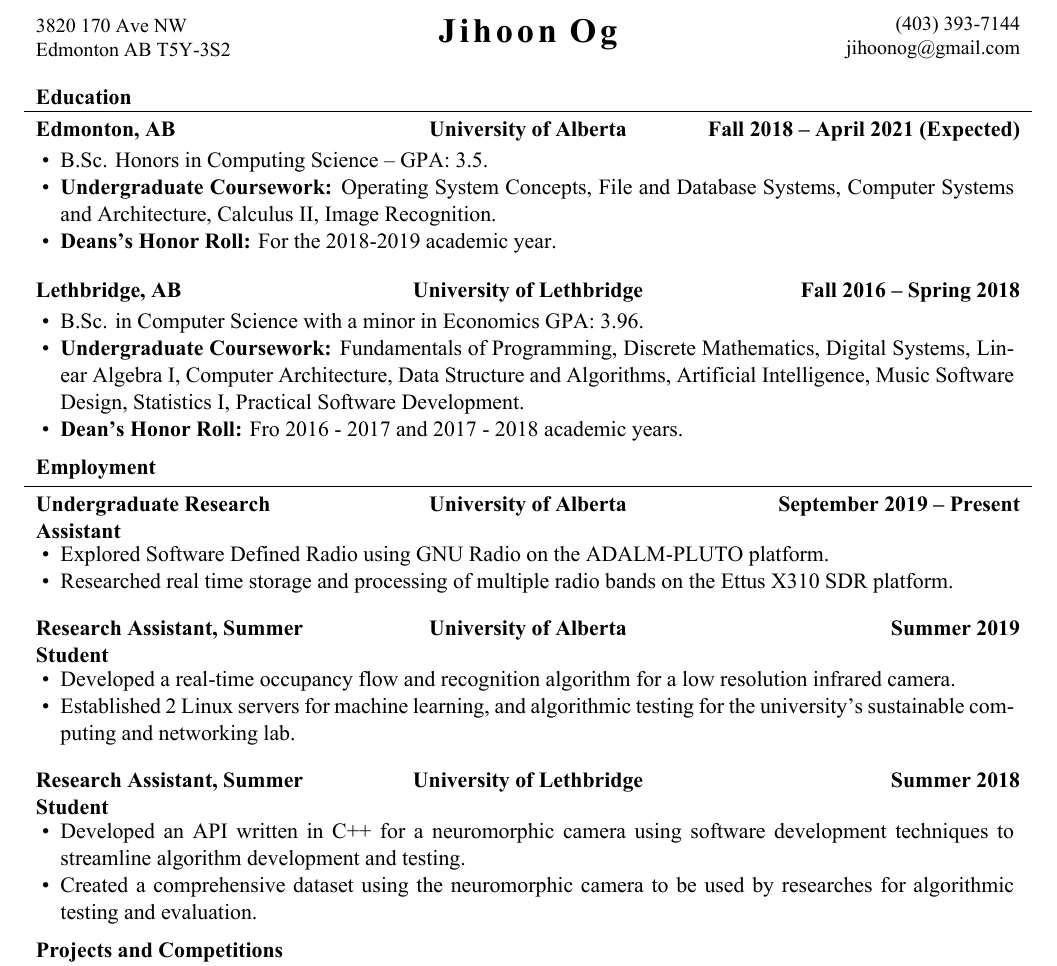
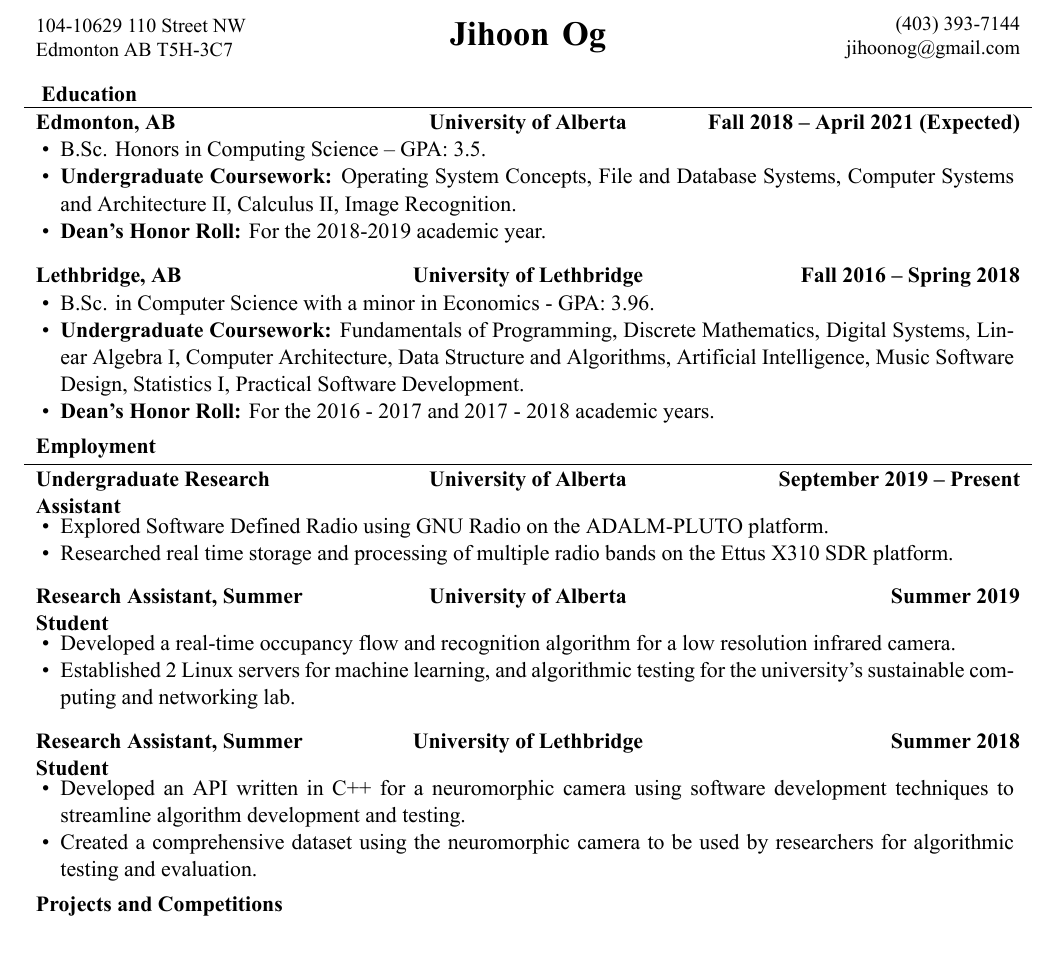
Before and after one commit to jihoonog/Resume, a LaTeX CV (resume.tex): part of the page, cut so that both start at the same text. The pictures show the PDF file resume.pdf that the author committed with the source.

Commit message:
upaded resume

```diff
--- a/resume.tex
+++ b/resume.tex
@@ -30,7 +30,7 @@
 
 % Set applicant's personal data for header
 \name{Jihoon Og}
-\address{3820 170 Ave NW \linebreak Edmonton AB T5Y-3S2}
+\address{104-10629 110 Street NW\linebreak Edmonton AB T5H-3C7}
 \contacts{(403) 393-7144 \linebreak jihoonog@gmail.com}
 
 \begin{document}
@@ -39,23 +39,23 @@
 \makeheader
 
 % Print the content
-\begin{cvsection}{Education}
+\begin{cvsection}{ Education}
   \begin{cvsubsection}{Edmonton, AB}{University of Alberta}{Fall 2018 -- April 2021 (Expected)}
     \begin{itemize}
       \item B.Sc. Honors in Computing Science -- GPA: 3.5.
       \item \textbf{Undergraduate Coursework:} Operating System Concepts, File and Database Systems,
-        Computer Systems and Architecture, Calculus II, Image Recognition.
-      \item \textbf{Deans's Honor Roll:} For the 2018-2019 academic year.
+        Computer Systems and Architecture II, Calculus II, Image Recognition.
+      \item \textbf{Dean's Honor Roll:} For the 2018-2019 academic year.
     \end{itemize}
   \end{cvsubsection}
 
   \begin{cvsubsection}{Lethbridge, AB}{University of Lethbridge}{Fall 2016 -- Spring 2018}
     \begin{itemize}
-      \item B.Sc. in Computer Science with a minor in Economics GPA: 3.96.
+      \item B.Sc. in Computer Science with a minor in Economics - GPA: 3.96.
       \item \textbf{Undergraduate Coursework:} Fundamentals of Programming, Discrete Mathematics,
         Digital Systems, Linear Algebra I, Computer Architecture, Data Structure and Algorithms,
         Artificial Intelligence, Music Software Design, Statistics I, Practical Software Development.
-      \item \textbf{Dean's Honor Roll:} Fro 2016 - 2017 and 2017 - 2018 academic years.
+      \item \textbf{Dean's Honor Roll:} For the 2016 - 2017 and 2017 - 2018 academic years.
     \end{itemize}
   \end{cvsubsection}
 \end{cvsection}
@@ -82,7 +82,7 @@
     \vspace*{5pt}
     \begin{itemize}
       \item Developed an API written in C++ for a neuromorphic camera using software development techniques to streamline algorithm development and testing.
-      \item Created a comprehensive dataset using the neuromorphic camera to be used by researches for algorithmic testing and evaluation.
+      \item Created a comprehensive dataset using the neuromorphic camera to be used by researchers for algorithmic testing and evaluation.
     \end{itemize}
   \end{cvsubsection}
 \end{cvsection}
```
Also changed, not shown: resume.pdf.
